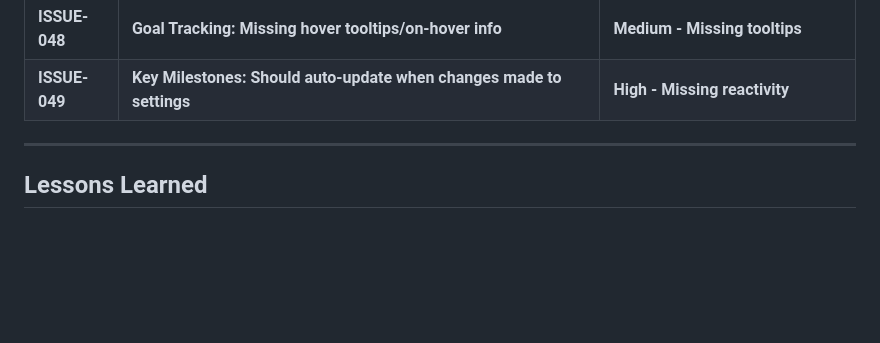
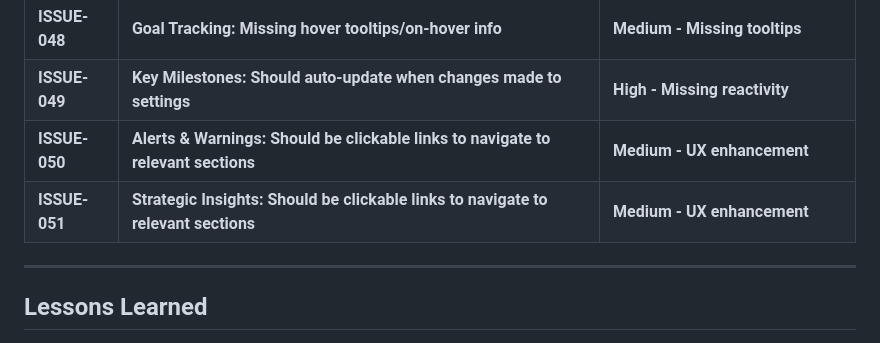
Before and after one commit to teeesss/retirefire, a Markdown page: ISSUES.md, the part around the change. Rendered like a GitHub page; blank space fills up the shorter version.

Commit message:
docs: Add Alerts/Warnings and Strategic Insights clickable nav tasks

```diff
--- a/ISSUES.md
+++ b/ISSUES.md
@@ -62,6 +62,8 @@
 | **ISSUE-047** | **Roth Conversion Optimizer: Software should recommend optimal accounts based on taxes** | **High - Smart optimization** |
 | **ISSUE-048** | **Goal Tracking: Missing hover tooltips/on-hover info** | **Medium - Missing tooltips** |
 | **ISSUE-049** | **Key Milestones: Should auto-update when changes made to settings** | **High - Missing reactivity** |
+| **ISSUE-050** | **Alerts & Warnings: Should be clickable links to navigate to relevant sections** | **Medium - UX enhancement** |
+| **ISSUE-051** | **Strategic Insights: Should be clickable links to navigate to relevant sections** | **Medium - UX enhancement** |
 
 ---
 
```
